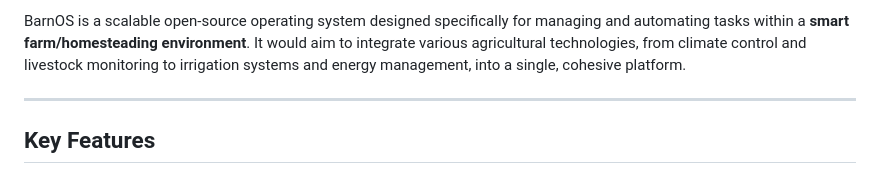
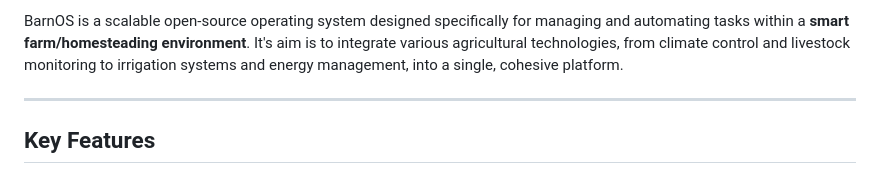
Before and after one commit to K0-P0/BarnOS, a Markdown page: README.md, the part around the change. Drawn GitHub-style.

```diff
--- a/README.md
+++ b/README.md
@@ -1,4 +1,4 @@
-BarnOS is a scalable open-source operating system designed specifically for managing and automating tasks within a **smart farm/homesteading environment**. It would aim to integrate various agricultural technologies, from climate control and livestock monitoring to irrigation systems and energy management, into a single, cohesive platform.
+BarnOS is a scalable open-source operating system designed specifically for managing and automating tasks within a **smart farm/homesteading environment**. It's aim is to integrate various agricultural technologies, from climate control and livestock monitoring to irrigation systems and energy management, into a single, cohesive platform.
 
 ***
 
```
